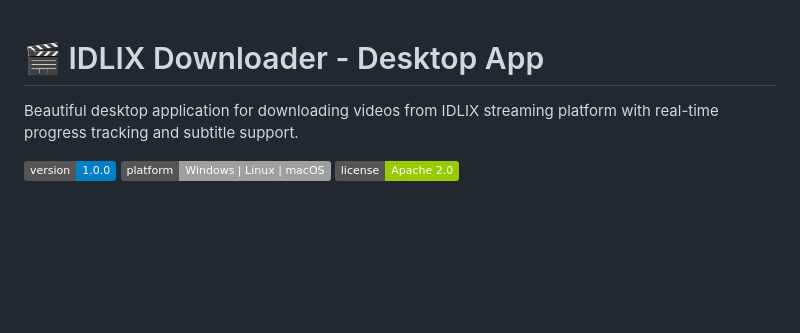
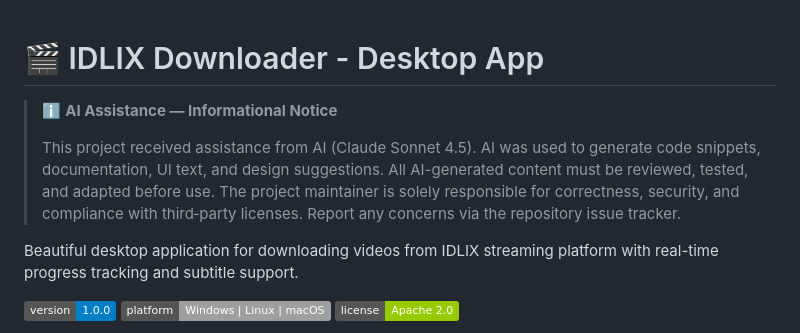
Before and after one commit to Ibrahimss02/idlix-downloader-py, a Markdown page: README.md, the part around the change. Drawn GitHub-style; badges without logos; blank space fills up the shorter version.

```diff
--- a/README.md
+++ b/README.md
@@ -1,4 +1,8 @@
 # 🎬 IDLIX Downloader - Desktop App
+> ℹ️ **AI Assistance — Informational Notice**
+>
+> This project received assistance from AI (Claude Sonnet 4.5). AI was used to generate code snippets, documentation, UI text, and design suggestions. All AI-generated content must be reviewed, tested, and adapted before use. The project maintainer is solely responsible for correctness, security, and compliance with third‑party licenses. Report any concerns via the repository issue tracker.
+
 
 Beautiful desktop application for downloading videos from IDLIX streaming platform with real-time progress tracking and subtitle support.
 
```
